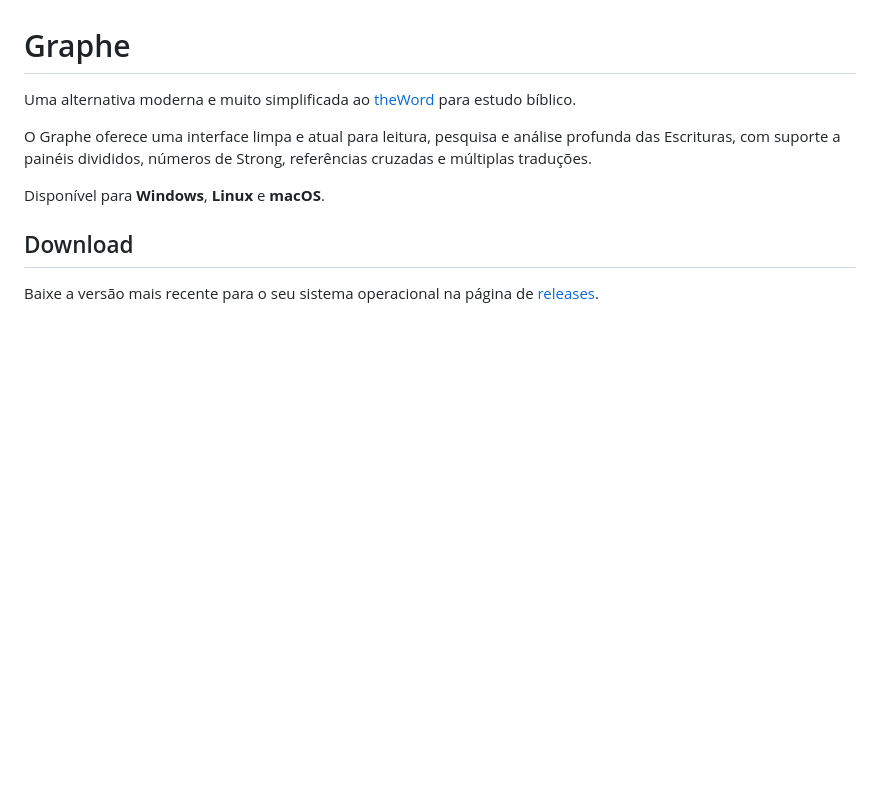
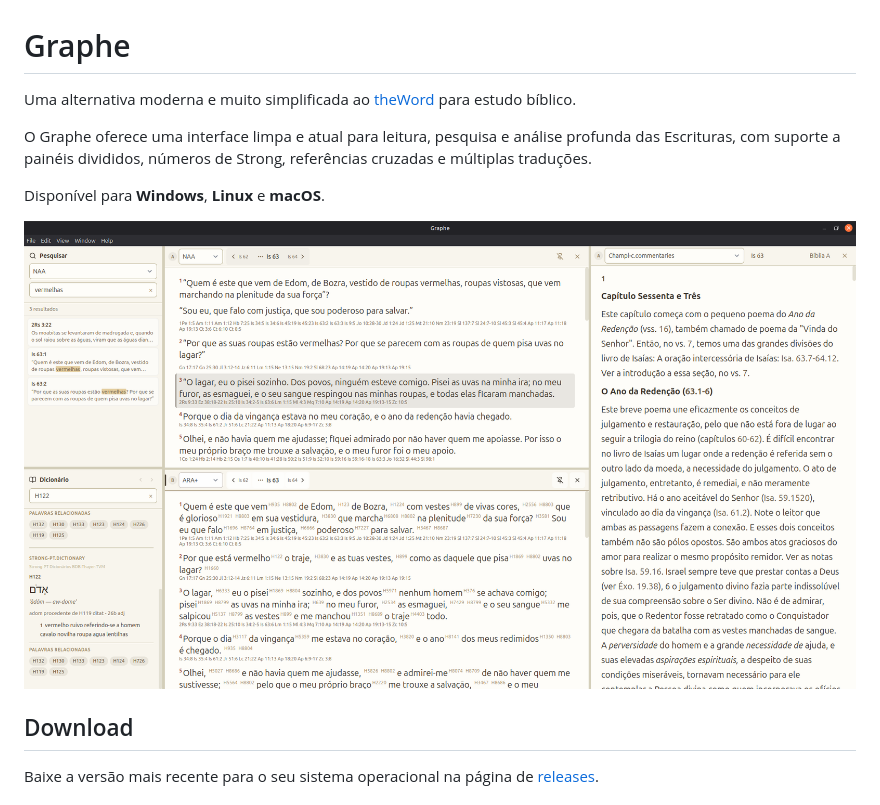
Before and after one commit to claudioscheer/graphe, a Markdown page: README.md, the part around the change. Drawn GitHub-style; pictures changed too: assets/demo/demo.png (added); blank space fills up the shorter version.

Commit message:
chore: show demo screenshot

```diff
--- a/README.md
+++ b/README.md
@@ -5,6 +5,8 @@ Uma alternativa moderna e muito simplificada ao [theWord](https://www.theword.ne
 O Graphe oferece uma interface limpa e atual para leitura, pesquisa e análise profunda das Escrituras, com suporte a painéis divididos, números de Strong, referências cruzadas e múltiplas traduções.
 
 Disponível para **Windows**, **Linux** e **macOS**.
+
+![Screenshot do Graphe](assets/demo/demo.png)
 
 ## Download
 
```
